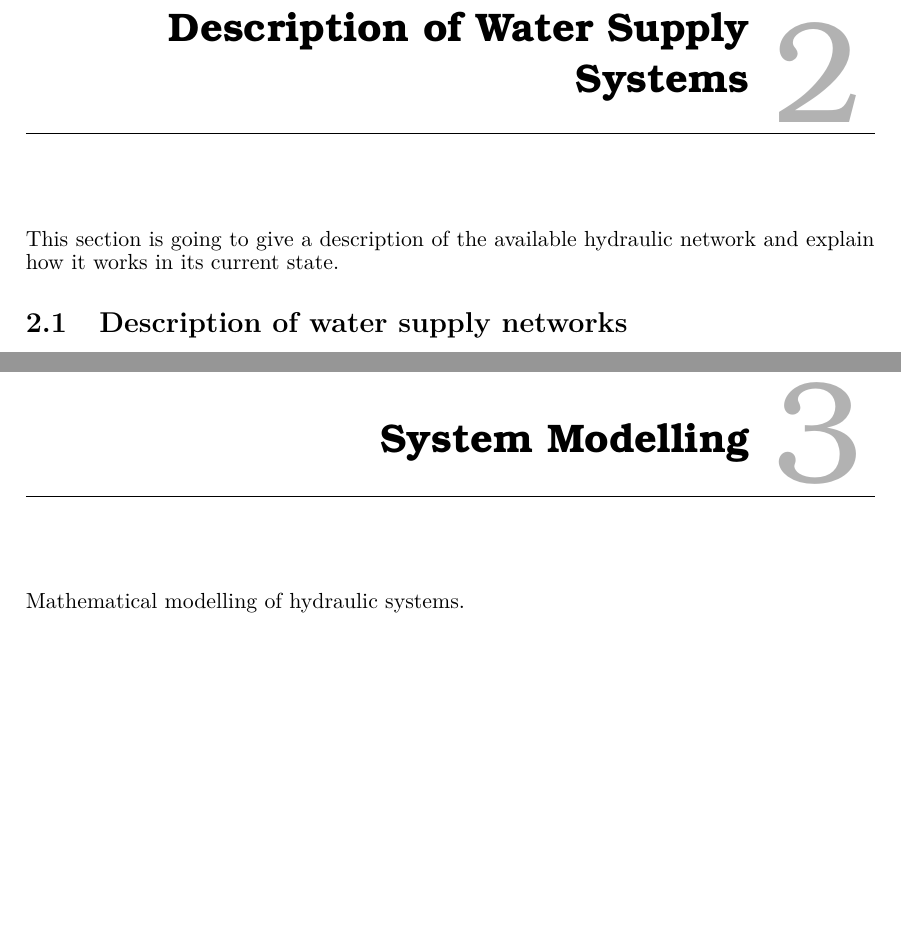
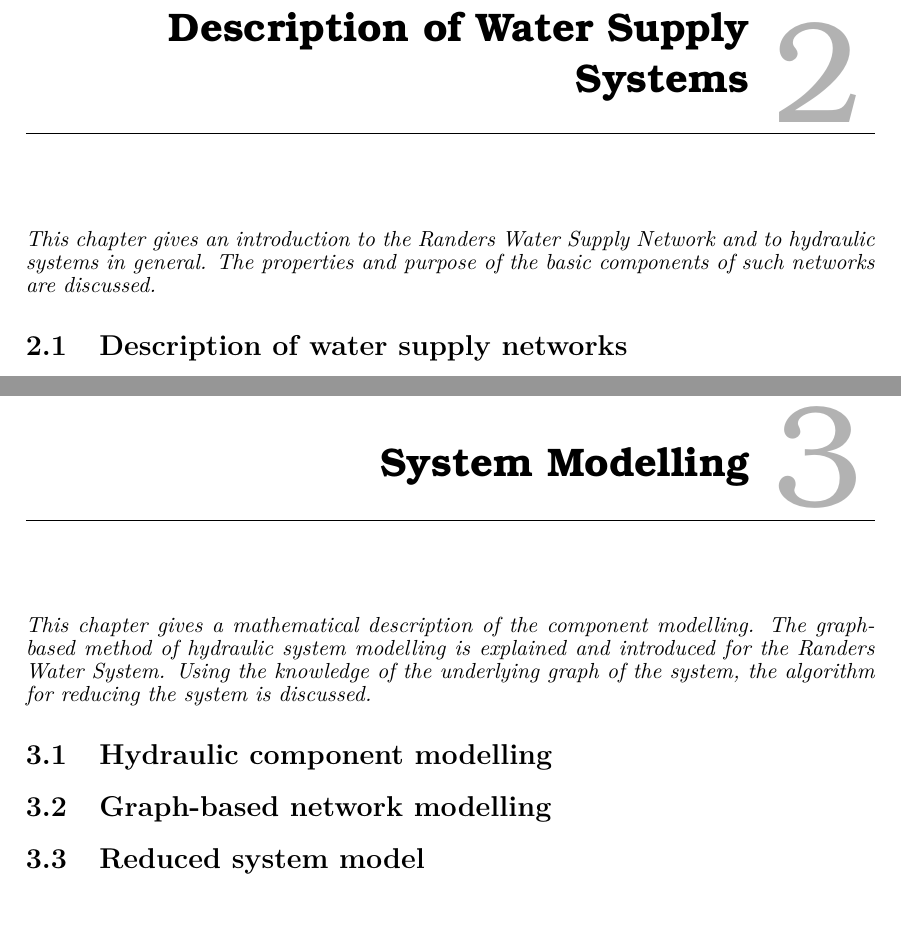
Before and after one commit to csocsidior/Verdo_project, a LaTeX thesis (Gr830.tex, which reads report/analysis/sys_overview.tex, report/requirements/requirements.tex): two parts of pages 11 and 13 of 39, joined at a grey line, cut so that both start at the same text. Compiled offline with pdfLaTeX.

Commit message:
chapter summaries

```diff
--- a/report/analysis/sys_overview.tex
+++ b/report/analysis/sys_overview.tex
@@ -1,2 +1,3 @@
-This section is going to give a description of the available hydraulic network and explain how it works in its current state.
+\emph{This chapter gives an introduction to the Randers Water Supply Network and to hydraulic systems in general. The properties and purpose of the basic components of such networks are discussed. }
+
 \section{Description of water supply networks}
--- a/report/requirements/requirements.tex
+++ b/report/requirements/requirements.tex
@@ -1,4 +1,10 @@
 \chapter{System Modelling}
 \label{system_modelling}
 
-Mathematical modelling of hydraulic systems.
+\emph{This chapter gives a mathematical description of the component modelling. The graph-based method of hydraulic system modelling is explained and introduced for the Randers Water System. Using the knowledge of the underlying graph of the system, the algorithm for reducing the system is discussed.}
+
+\section{Hydraulic component modelling}
+
+\section{Graph-based network modelling}
+
+\section{Reduced system model}
```
Also changed, not shown: report/introduction/preface.tex (+3 -0 lines), report/analysis/sys_overview.tex (3 more changed lines).
